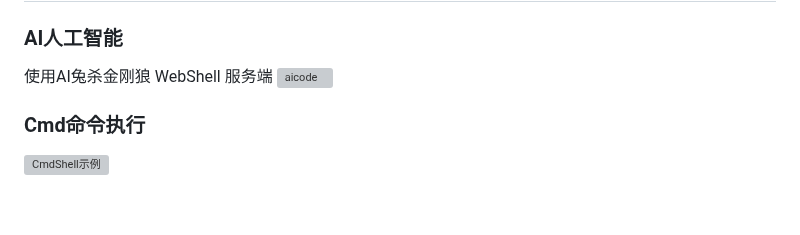
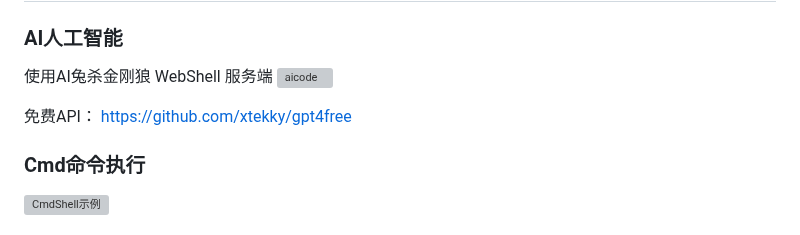
Before and after one commit to 0x7556/wolfshell, a Markdown page: README.md, the part around the change. Drawn GitHub-style; blank space fills up the shorter version; grey boxes are pictures that could not be loaded.

```diff
--- a/README.md
+++ b/README.md
@@ -78,6 +78,8 @@
 
 使用AI兔杀金刚狼 WebShell 服务端
 ![aicode](http://www.18k.icu/img/wolfshell/aicode.png)
+
+免费API： https://github.com/xtekky/gpt4free
 
 ### Cmd命令执行
 
```
